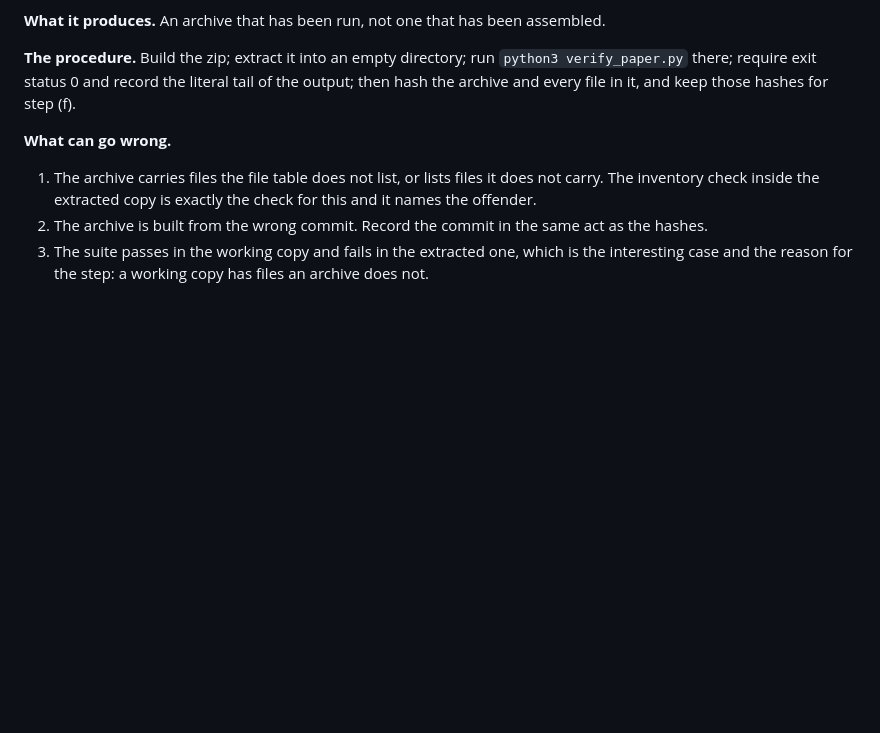
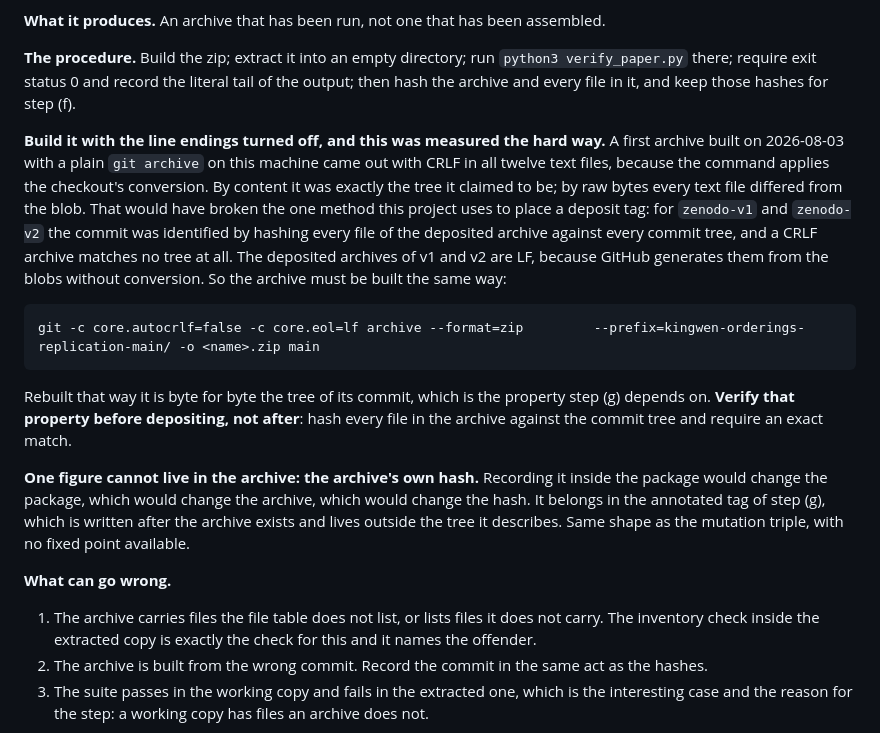
Before and after one commit to theoriginaliching/kingwen-orderings-replication, a Markdown page: V3-PLAN.md, the part around the change. Drawn GitHub-style; blank space fills up the shorter version.

Commit message:
paso (e): el archivo, construido y CORRIDO extraido, y la trampa de los finales
Se construye desde main del paquete, se extrae en un directorio limpio y
se corre la suite AHI: 259 pasan, 0 fallan, exit 0. Es la primera vez que
un archivo de este paquete se comprueba extraido antes de depositarse, y
la precondicion la anoto este mismo carril.

Y salio una trampa que el plan no tenia. El primer zip, con un git
archive normal en esta maquina, salio con CRLF en los doce ficheros de
texto, porque el comando aplica la conversion del checkout. Por contenido
era exactamente el arbol que decia ser; por bytes crudos, los doce
diferian de sus blobs. Eso habria roto el unico metodo con el que este
proyecto coloca una etiqueta de deposito: zenodo-v1 y zenodo-v2 se
fijaron hasheando cada fichero del archivo depositado contra el arbol de
cada commit, y un zip con CRLF no casa con ningun arbol. Los archivos
depositados de la v1 y la v2 son LF porque los genera GitHub desde los
blobs, sin conversion.

Reconstruido con core.autocrlf=false y core.eol=lf, el zip es byte a byte
el arbol de su commit, que es la propiedad de la que depende el paso (g).
Queda escrito que eso se comprueba ANTES de depositar y no despues.

Y queda anotado que hay una cifra que no puede vivir dentro del archivo:
la suya propia. Registrarla dentro cambiaria el paquete, que cambiaria el
archivo, que cambiaria la cifra. Va en la anotacion de la etiqueta, que
se escribe despues y vive fuera del arbol que describe.

Co-Authored-By: Claude Opus 5 (1M context) <noreply@anthropic.com>

```diff
--- a/V3-PLAN.md
+++ b/V3-PLAN.md
@@ -307,6 +307,28 @@ in twenty seconds. This is the precondition this lane wrote for itself.
 `python3 verify_paper.py` there; require exit status 0 and record the literal tail of the
 output; then hash the archive and every file in it, and keep those hashes for step (f).
 
+**Build it with the line endings turned off, and this was measured the hard way.** A first
+archive built on 2026-08-03 with a plain `git archive` on this machine came out with CRLF
+in all twelve text files, because the command applies the checkout's conversion. By content
+it was exactly the tree it claimed to be; by raw bytes every text file differed from the
+blob. That would have broken the one method this project uses to place a deposit tag: for
+`zenodo-v1` and `zenodo-v2` the commit was identified by hashing every file of the
+deposited archive against every commit tree, and a CRLF archive matches no tree at all. The
+deposited archives of v1 and v2 are LF, because GitHub generates them from the blobs
+without conversion. So the archive must be built the same way:
+
+    git -c core.autocrlf=false -c core.eol=lf archive --format=zip         --prefix=kingwen-orderings-replication-main/ -o <name>.zip main
+
+Rebuilt that way it is byte for byte the tree of its commit, which is the property step (g)
+depends on. **Verify that property before depositing, not after**: hash every file in the
+archive against the commit tree and require an exact match.
+
+**One figure cannot live in the archive: the archive's own hash.** Recording it inside the
+package would change the package, which would change the archive, which would change the
+hash. It belongs in the annotated tag of step (g), which is written after the archive
+exists and lives outside the tree it describes. Same shape as the mutation triple, with no
+fixed point available.
+
 **What can go wrong.**
 
 1. The archive carries files the file table does not list, or lists files it does not
```
